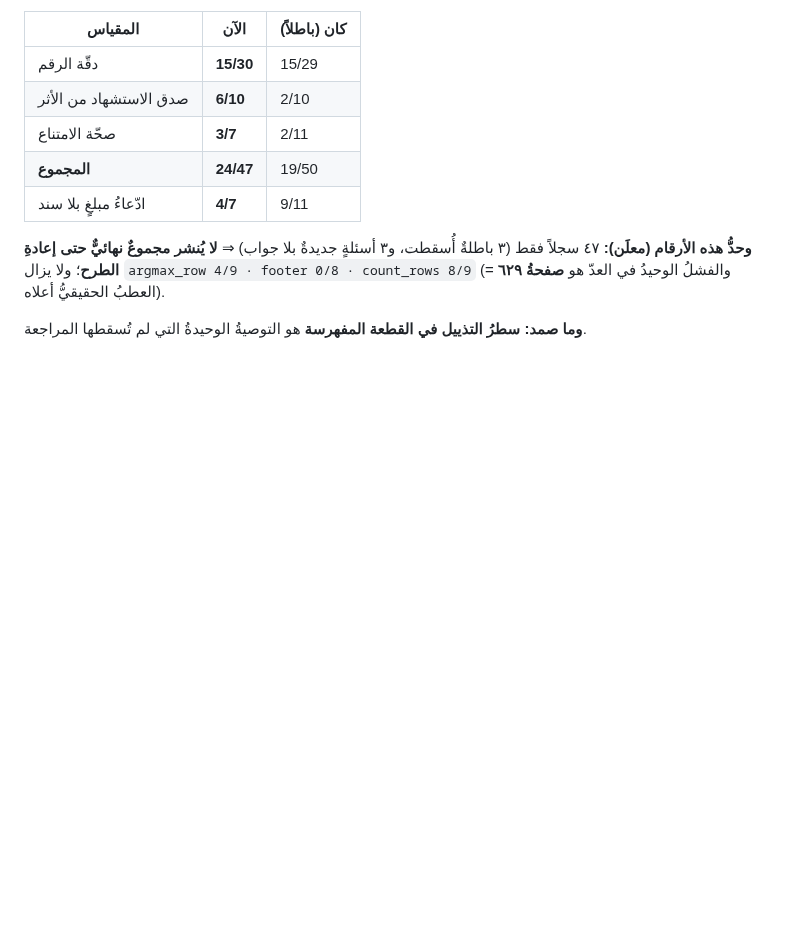
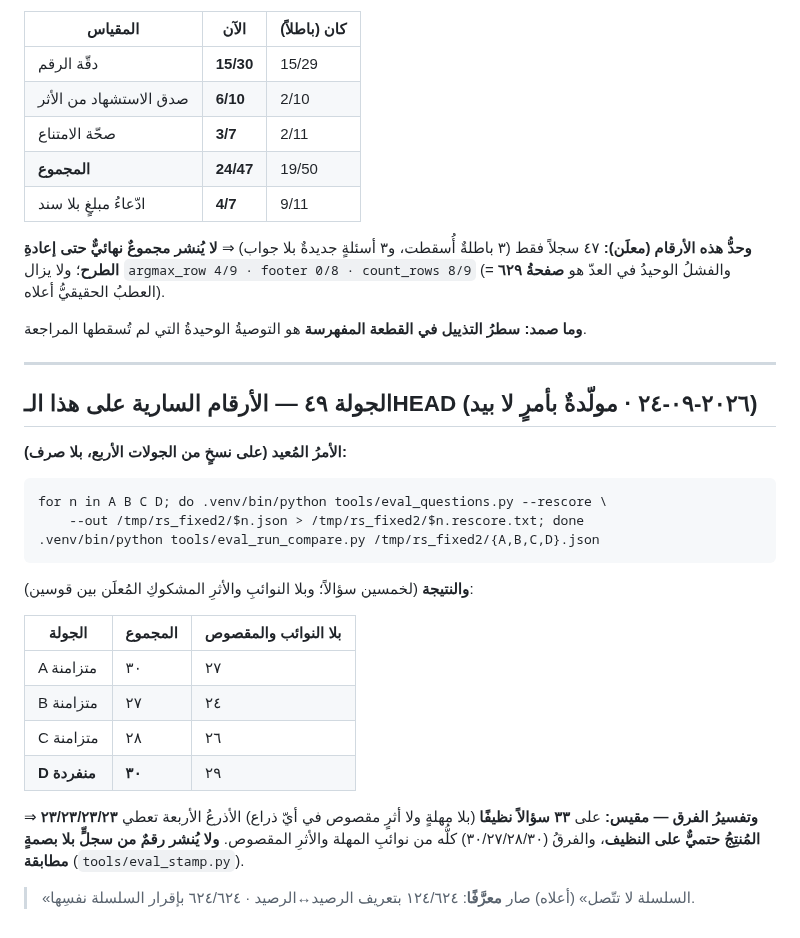
Before and after one commit to jahfaliabdulrahman-dev/rajhi-rag, a Markdown page: docs/EVAL_PACK.md, the part around the change. Rendered like a GitHub page; blank space fills up the shorter version.

Commit message:
docs(49): تقرير التصفية الكامل إلى كلود + قسم الأرقام السارية مولَّدةٌ بأمر — والخمسةُ مصفّاةٌ بدليل

````diff
--- a/docs/EVAL_PACK.md
+++ b/docs/EVAL_PACK.md
@@ -475,3 +475,31 @@ python3 tools/oracle_confirm.py --all-corpus --max-usd 2.30
 **صفحةُ ٦٢٩** = العطبُ الحقيقيُّ أعلاه).
 
 **وما صمد:** **سطرُ التذييل في القطعة المفهرسة** هو التوصيةُ الوحيدةُ التي لم تُسقطها المراجعة.
+
+
+---
+
+## الجولة ٤٩ — الأرقام السارية على هذا الـHEAD (٢٠٢٦-٠٩-٢٤ · مولّدةٌ بأمرٍ لا بيد)
+
+**الأمرُ المُعيد (على نسخٍ من الجولات الأربع، بلا صرف):**
+
+```
+for n in A B C D; do .venv/bin/python tools/eval_questions.py --rescore \
+    --out /tmp/rs_fixed2/$n.json > /tmp/rs_fixed2/$n.rescore.txt; done
+.venv/bin/python tools/eval_run_compare.py /tmp/rs_fixed2/{A,B,C,D}.json
+```
+
+**والنتيجة** (لخمسين سؤالاً؛ وبلا النوائبِ والأثرِ المشكوكِ المُعلَن بين قوسين):
+
+| الجولة | المجموع | بلا النوائب والمقصوص |
+|---|---|---|
+| A متزامنة | ٣٠ | ٢٧ |
+| B متزامنة | ٢٧ | ٢٤ |
+| C متزامنة | ٢٨ | ٢٦ |
+| **D منفردة** | **٣٠** | ٢٩ |
+
+**وتفسيرُ الفرق — مقيس:** على **٣٣ سؤالاً نظيفًا** (بلا مهلةٍ ولا أثرٍ مقصوص في أيّ ذراع) الأذرعُ الأربعة
+تعطي **٢٣/٢٣/٢٣/٢٣** ⇒ **المُنتِجُ حتميٌّ على النظيف**، والفرقُ (٣٠/٢٧/٢٨/٣٠) كلُّه من نوائبِ المهلة
+والأثرِ المقصوص. **ولا يُنشر رقمٌ من سجلٍّ بلا بصمةٍ مطابقة** (`tools/eval_stamp.py`).
+
+> «السلسلة لا تتّصل» (أعلاه) صار **معرَّفًا**: ١٢٤/٦٢٤ بتعريف الرصيد↔الرصيد · ٦٢٤/٦٢٤ بإقرار السلسلة نفسِها.
````
Also changed, not shown: handoff/claude/20260924-1242-REPORT-to-claude-round49-triage-and-fixes.md (added, +90 -0 lines).
